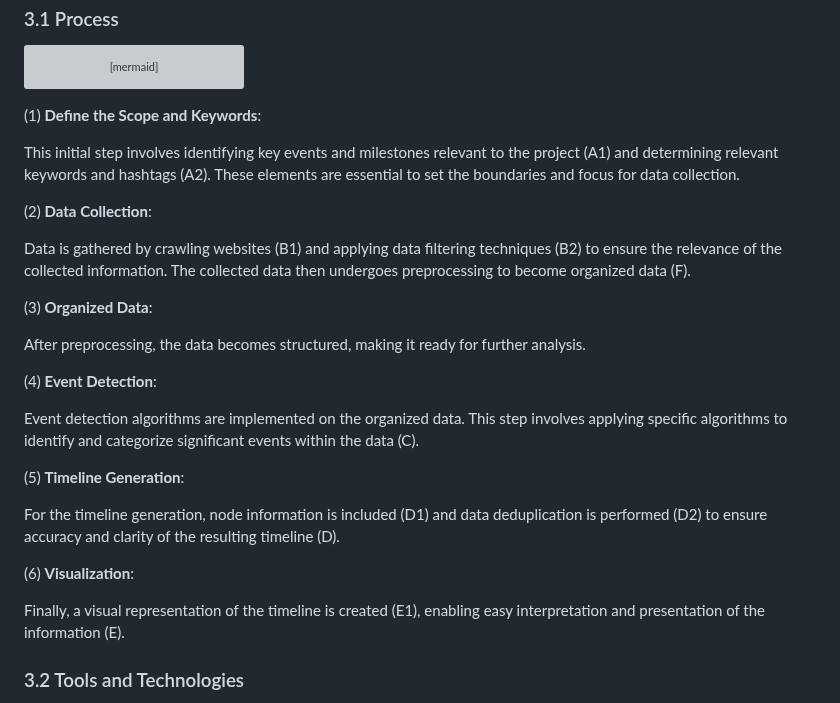
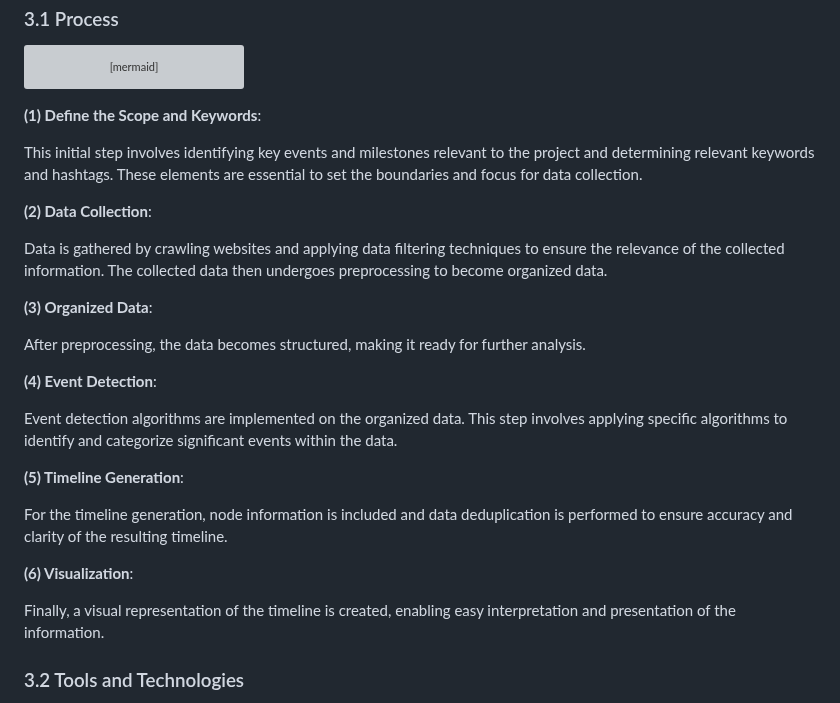
Before and after one commit to Cauchyoooo/CS5481, a Markdown page: Doc/Proposal.md, the part around the change. Rendered like a GitHub page; grey boxes are pictures that could not be loaded.

Commit message:
fix proposal

```diff
--- a/Doc/Proposal.md
+++ b/Doc/Proposal.md
@@ -52,29 +52,29 @@ D2["Perform Data Deduplication"] --- D
 E1["Create visual representation"] --- E
 ~~~
 
-(1) **Define the Scope and Keywords**:
+**(1) Define the Scope and Keywords**:
 
-This initial step involves identifying key events and milestones relevant to the project (A1) and determining relevant keywords and hashtags (A2). These elements are essential to set the boundaries and focus for data collection.
+This initial step involves identifying key events and milestones relevant to the project and determining relevant keywords and hashtags. These elements are essential to set the boundaries and focus for data collection.
 
-(2) **Data Collection**:
+**(2) Data Collection**:
 
-Data is gathered by crawling websites (B1) and applying data filtering techniques (B2) to ensure the relevance of the collected information. The collected data then undergoes preprocessing to become organized data (F).
+Data is gathered by crawling websites and applying data filtering techniques to ensure the relevance of the collected information. The collected data then undergoes preprocessing to become organized data.
 
-(3) **Organized Data**:
+**(3) Organized Data**:
 
 After preprocessing, the data becomes structured, making it ready for further analysis.
 
-(4) **Event Detection**:
+**(4) Event Detection**:
 
-Event detection algorithms are implemented on the organized data. This step involves applying specific algorithms to identify and categorize significant events within the data (C).
+Event detection algorithms are implemented on the organized data. This step involves applying specific algorithms to identify and categorize significant events within the data.
 
-(5) **Timeline Generation**:
+**(5) Timeline Generation**:
 
-For the timeline generation, node information is included (D1) and data deduplication is performed (D2) to ensure accuracy and clarity of the resulting timeline (D).
+For the timeline generation, node information is included and data deduplication is performed to ensure accuracy and clarity of the resulting timeline.
 
-(6) **Visualization**:
+**(6) Visualization**:
 
-Finally, a visual representation of the timeline is created (E1), enabling easy interpretation and presentation of the information (E).
+Finally, a visual representation of the timeline is created, enabling easy interpretation and presentation of the information.
 
 ### 3.2 Tools and Technologies
 
```
